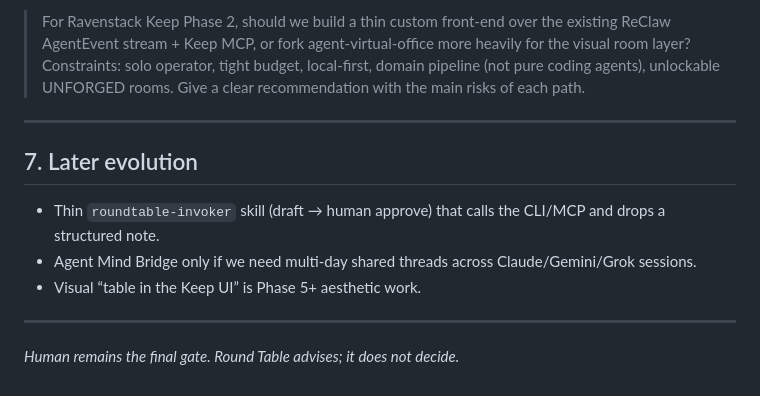
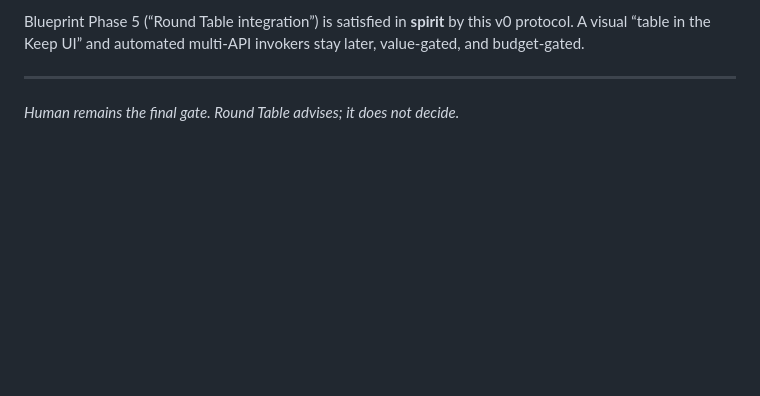
Before and after one commit to jasandroidx/ravenstack-keep, a Markdown page: docs/roundtable-v0.md, the part around one of its changes. GitHub-like rendering; blank space fills up the shorter version.

```diff
--- a/docs/roundtable-v0.md
+++ b/docs/roundtable-v0.md
@@ -80,13 +76,5 @@ Useful flags: `-c context.md` (attach blueprint excerpt or Spec), `--research`,
 
-> For Ravenstack Keep Phase 2, should we build a thin custom front-end over the existing ReClaw AgentEvent stream + Keep MCP, or fork agent-virtual-office more heavily for the visual room layer? Constraints: solo operator, tight budget, local-first, domain pipeline (not pure coding agents), unlockable UNFORGED rooms. Give a clear recommendation with the main risks of each path.
-
----
-
-## 7. Later evolution
-
-- Thin `roundtable-invoker` skill (draft → human approve) that calls the CLI/MCP and drops a structured note.
-- Agent Mind Bridge only if we need multi-day shared threads across Claude/Gemini/Grok sessions.
-- Visual “table in the Keep UI” is Phase 5+ aesthetic work.
+Blueprint Phase 5 (“Round Table integration”) is satisfied in **spirit** by this v0 protocol. A visual “table in the Keep UI” and automated multi-API invokers stay later, value-gated, and budget-gated.
 
 ---
 
```
Also changed, not shown: other parts of docs/roundtable-v0.md (+45 -49 lines).
